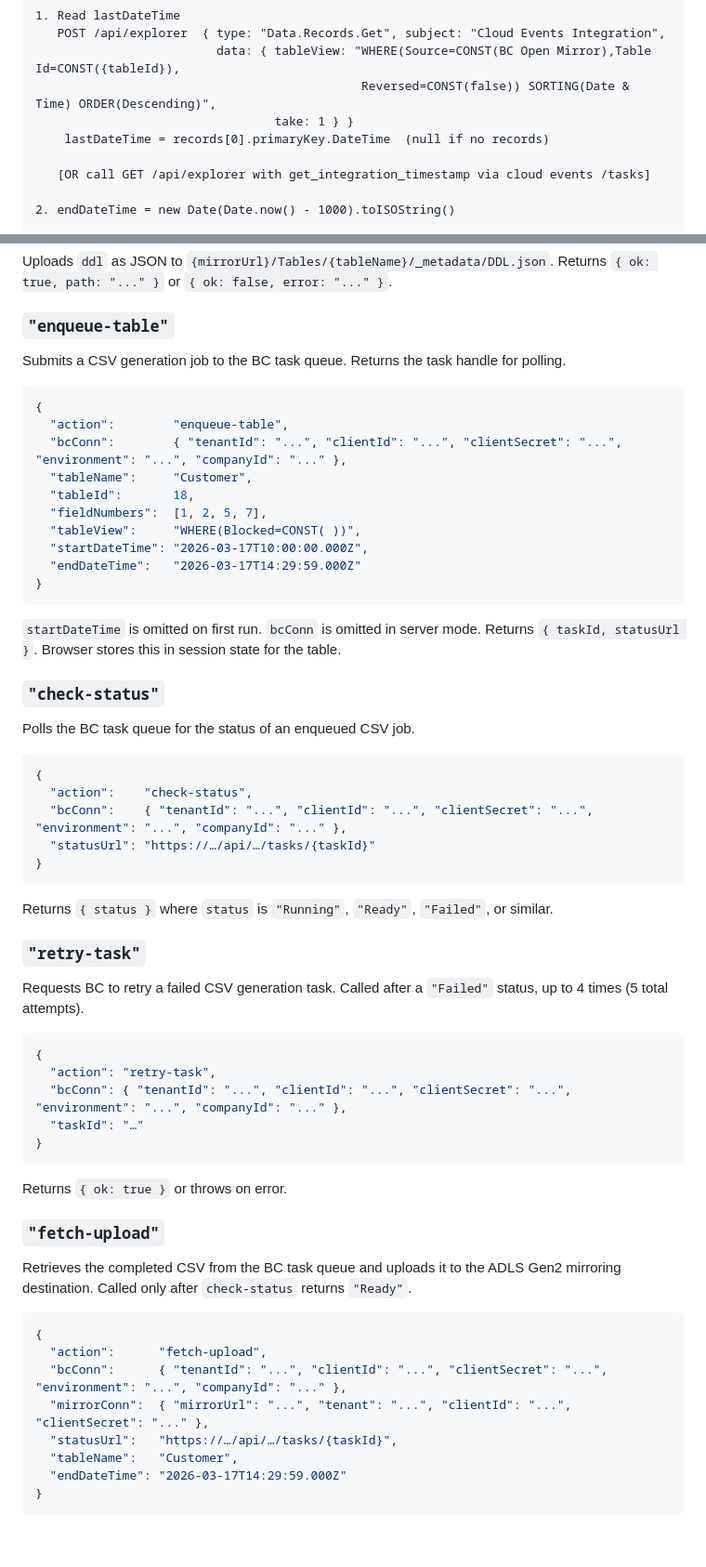
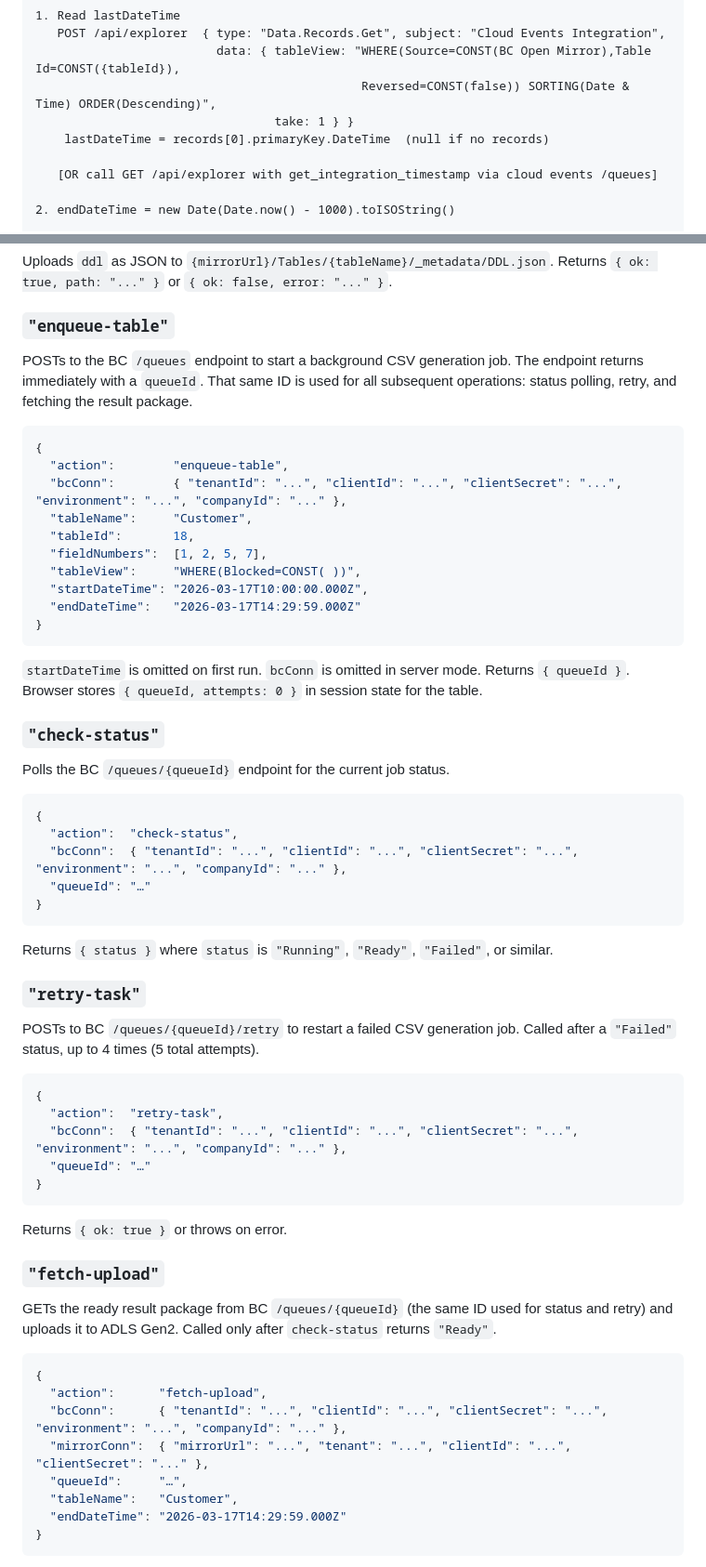
Before and after one commit to gunnargestsson/cloudeventswebsite, a Markdown page: implementations/requirement-11-open-mirror/SPECIFICATION.md, 2 parts joined by grey strips. Shown at 93% size. Drawn GitHub-style; blank space fills up the shorter version.

Commit message:
spec: use BC /queues endpoint (async, returns queueId immediately); queueId used for status, retry and result fetch

````diff
--- a/implementations/requirement-11-open-mirror/SPECIFICATION.md
+++ b/implementations/requirement-11-open-mirror/SPECIFICATION.md
@@ -285,7 +285,7 @@ Triggered by: setInterval or "Run Now" button
                                  take: 1 } }
     lastDateTime = records[0].primaryKey.DateTime  (null if no records)
 
-   [OR call GET /api/explorer with get_integration_timestamp via cloud events /tasks]
+   [OR call GET /api/explorer with get_integration_timestamp via cloud events /queues]
 
 2. endDateTime = new Date(Date.now() - 1000).toISOString()
 
@@ -387,7 +388,9 @@ Returns `{ ok: true, path: "..." }` or `{ ok: false, error: "..." }`.
 
 ### `"enqueue-table"`
 
-Submits a CSV generation job to the BC task queue. Returns the task handle for polling.
+POSTs to the BC `/queues` endpoint to start a background CSV generation job. The
+endpoint returns immediately with a `queueId`. That same ID is used for all subsequent
+operations: status polling, retry, and fetching the result package.
 
 ```json
 {
@@ -403,17 +406,17 @@ Submits a CSV generation job to the BC task queue. Returns the task handle for p
 ```
 
 `startDateTime` is omitted on first run. `bcConn` is omitted in server mode.
-Returns `{ taskId, statusUrl }`.  Browser stores this in session state for the table.
+Returns `{ queueId }`.  Browser stores `{ queueId, attempts: 0 }` in session state for the table.
 
 ### `"check-status"`
 
-Polls the BC task queue for the status of an enqueued CSV job.
+Polls the BC `/queues/{queueId}` endpoint for the current job status.
 
 ```json
 {
-  "action":    "check-status",
-  "bcConn":    { "tenantId": "...", "clientId": "...", "clientSecret": "...", "environment": "...", "companyId": "..." },
-  "statusUrl": "https://…/api/…/tasks/{taskId}"
+  "action":  "check-status",
+  "bcConn":  { "tenantId": "...", "clientId": "...", "clientSecret": "...", "environment": "...", "companyId": "..." },
+  "queueId": "…"
 }
 ```
 
@@ -421,14 +424,14 @@ Returns `{ status }` where `status` is `"Running"`, `"Ready"`, `"Failed"`, or si
 
 ### `"retry-task"`
 
-Requests BC to retry a failed CSV generation task. Called after a `"Failed"` status,
-up to 4 times (5 total attempts).
+POSTs to BC `/queues/{queueId}/retry` to restart a failed CSV generation job.
+Called after a `"Failed"` status, up to 4 times (5 total attempts).
 
 ```json
 {
-  "action": "retry-task",
-  "bcConn": { "tenantId": "...", "clientId": "...", "clientSecret": "...", "environment": "...", "companyId": "..." },
-  "taskId": "…"
+  "action":  "retry-task",
+  "bcConn":  { "tenantId": "...", "clientId": "...", "clientSecret": "...", "environment": "...", "companyId": "..." },
+  "queueId": "…"
 }
 ```
 
@@ -436,15 +439,16 @@ Returns `{ ok: true }` or throws on error.
 
 ### `"fetch-upload"`
 
-Retrieves the completed CSV from the BC task queue and uploads it to the ADLS Gen2
-mirroring destination. Called only after `check-status` returns `"Ready"`.
+GETs the ready result package from BC `/queues/{queueId}` (the same ID used for
+status and retry) and uploads it to ADLS Gen2. Called only after `check-status`
+returns `"Ready"`.
 
 ```json
 {
   "action":      "fetch-upload",
   "bcConn":      { "tenantId": "...", "clientId": "...", "clientSecret": "...", "environment": "...", "companyId": "..." },
   "mirrorConn":  { "mirrorUrl": "...", "tenant": "...", "clientId": "...", "clientSecret": "..." },
-  "statusUrl":   "https://…/api/…/tasks/{taskId}",
+  "queueId":     "…",
   "tableName":   "Customer",
   "endDateTime": "2026-03-17T14:29:59.000Z"
 }
````
Also changed, not shown: other parts of implementations/requirement-11-open-mirror/SPECIFICATION.md (+10 -9 lines).
